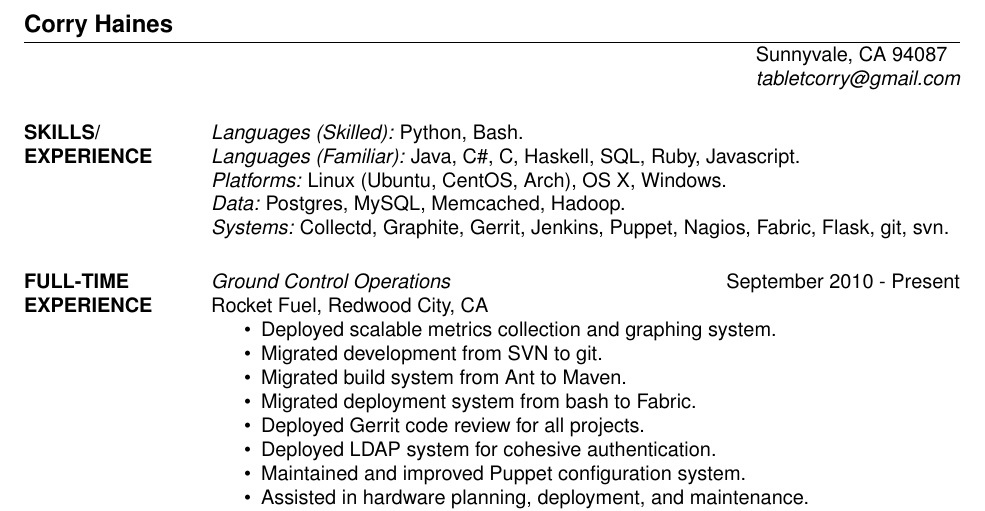
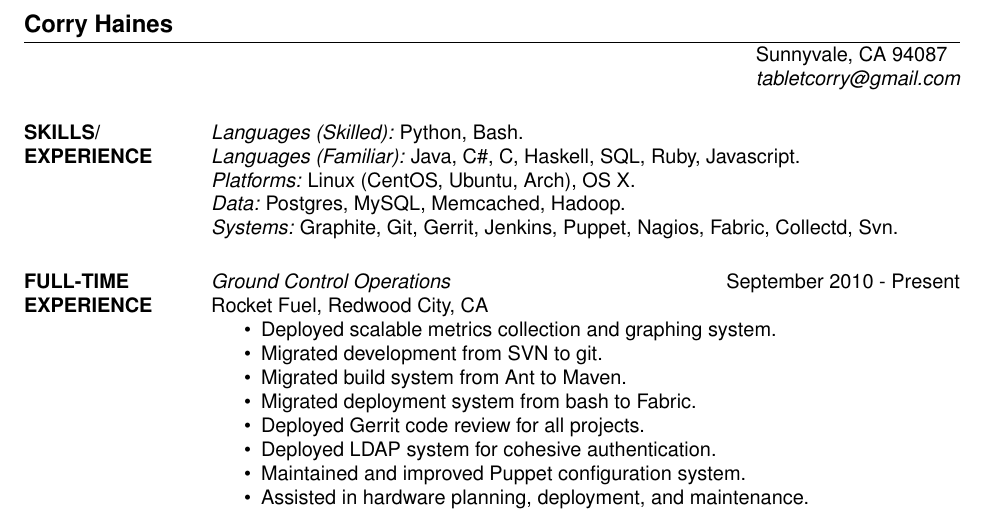
Before and after one commit to tabletcorry/resume, a LaTeX CV (resume.tex): part of the page, cut so that both start at the same text. Compiled offline with pdfLaTeX.

Commit message:
Update skills slightly

```diff
--- a/resume.tex
+++ b/resume.tex
@@ -14,9 +14,9 @@
 
 \section{SKILLS/ EXPERIENCE} {\sl Languages (Skilled):} Python, Bash.\\
                 {\sl Languages (Familiar):} Java, C\#, C, Haskell, SQL, Ruby, Javascript.\\
-                {\sl Platforms:} Linux (Ubuntu, CentOS, Arch), OS X, Windows. \\
+                {\sl Platforms:} Linux (CentOS, Ubuntu, Arch), OS X. \\
                 {\sl Data:} Postgres, MySQL, Memcached, Hadoop. \\
-                {\sl Systems:} Collectd, Graphite, Gerrit, Jenkins, Puppet, Nagios, Fabric, Flask, git, svn.
+                {\sl Systems:} Graphite, Git, Gerrit, Jenkins, Puppet, Nagios, Fabric, Collectd, Svn.
 
 \section{FULL-TIME EXPERIENCE}
                 {\sl Ground Control Operations} \hfill September 2010 - Present \\
```
Also changed, not shown: resume.pdf.
